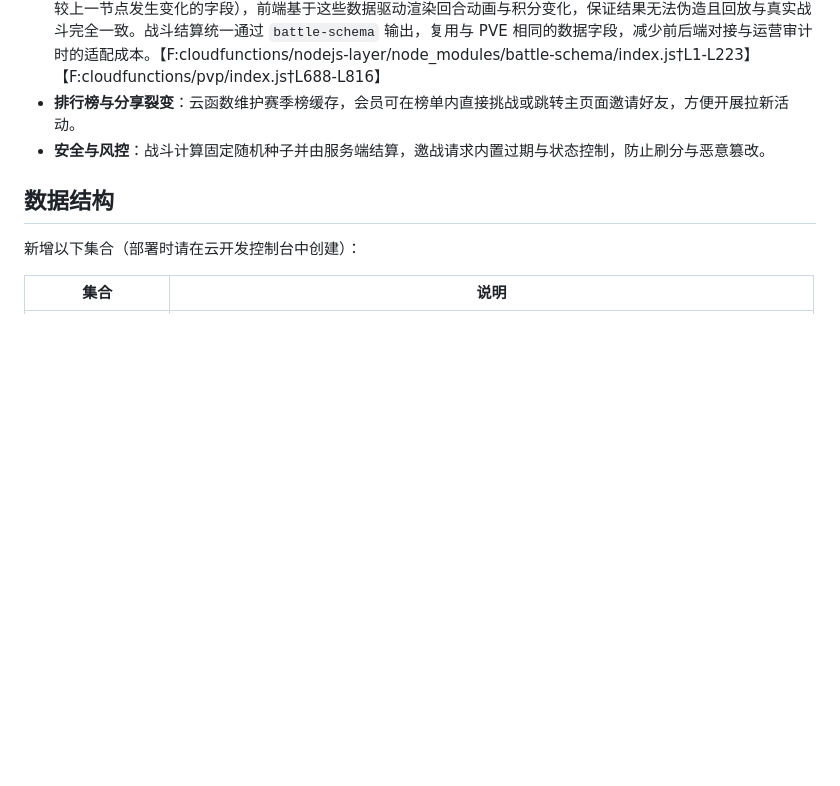
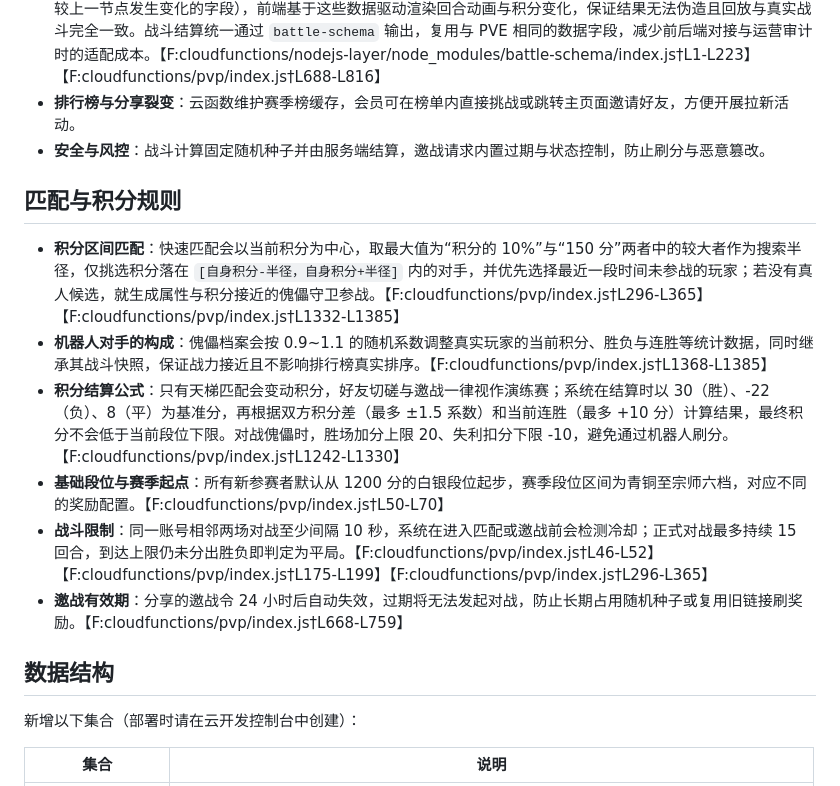
Before and after one commit to sornon/member, a Markdown page: docs/pvp.md, the part around the change. GitHub-like rendering; blank space fills up the shorter version.

Commit message:
docs: 补充竞技场匹配与积分规则

```diff
--- a/docs/pvp.md
+++ b/docs/pvp.md
@@ -9,6 +9,15 @@
 - **战报回放**：所有战斗由云函数模拟并生成结构化时间线与签名哈希，时间线需携带攻受双方的属性快照（仅返回相较上一节点发生变化的字段），前端基于这些数据驱动渲染回合动画与积分变化，保证结果无法伪造且回放与真实战斗完全一致。战斗结算统一通过 `battle-schema` 输出，复用与 PVE 相同的数据字段，减少前后端对接与运营审计时的适配成本。【F:cloudfunctions/nodejs-layer/node_modules/battle-schema/index.js†L1-L223】【F:cloudfunctions/pvp/index.js†L688-L816】
 - **排行榜与分享裂变**：云函数维护赛季榜缓存，会员可在榜单内直接挑战或跳转主页面邀请好友，方便开展拉新活动。
 - **安全与风控**：战斗计算固定随机种子并由服务端结算，邀战请求内置过期与状态控制，防止刷分与恶意篡改。
+
+## 匹配与积分规则
+
+- **积分区间匹配**：快速匹配会以当前积分为中心，取最大值为“积分的 10%”与“150 分”两者中的较大者作为搜索半径，仅挑选积分落在 `[自身积分-半径，自身积分+半径]` 内的对手，并优先选择最近一段时间未参战的玩家；若没有真人候选，就生成属性与积分接近的傀儡守卫参战。【F:cloudfunctions/pvp/index.js†L296-L365】【F:cloudfunctions/pvp/index.js†L1332-L1385】
+- **机器人对手的构成**：傀儡档案会按 0.9~1.1 的随机系数调整真实玩家的当前积分、胜负与连胜等统计数据，同时继承其战斗快照，保证战力接近且不影响排行榜真实排序。【F:cloudfunctions/pvp/index.js†L1368-L1385】
+- **积分结算公式**：只有天梯匹配会变动积分，好友切磋与邀战一律视作演练赛；系统在结算时以 30（胜）、-22（负）、8（平）为基准分，再根据双方积分差（最多 ±1.5 系数）和当前连胜（最多 +10 分）计算结果，最终积分不会低于当前段位下限。对战傀儡时，胜场加分上限 20、失利扣分下限 -10，避免通过机器人刷分。【F:cloudfunctions/pvp/index.js†L1242-L1330】
+- **基础段位与赛季起点**：所有新参赛者默认从 1200 分的白银段位起步，赛季段位区间为青铜至宗师六档，对应不同的奖励配置。【F:cloudfunctions/pvp/index.js†L50-L70】
+- **战斗限制**：同一账号相邻两场对战至少间隔 10 秒，系统在进入匹配或邀战前会检测冷却；正式对战最多持续 15 回合，到达上限仍未分出胜负即判定为平局。【F:cloudfunctions/pvp/index.js†L46-L52】【F:cloudfunctions/pvp/index.js†L175-L199】【F:cloudfunctions/pvp/index.js†L296-L365】
+- **邀战有效期**：分享的邀战令 24 小时后自动失效，过期将无法发起对战，防止长期占用随机种子或复用旧链接刷奖励。【F:cloudfunctions/pvp/index.js†L668-L759】
 
 ## 数据结构
 
```
